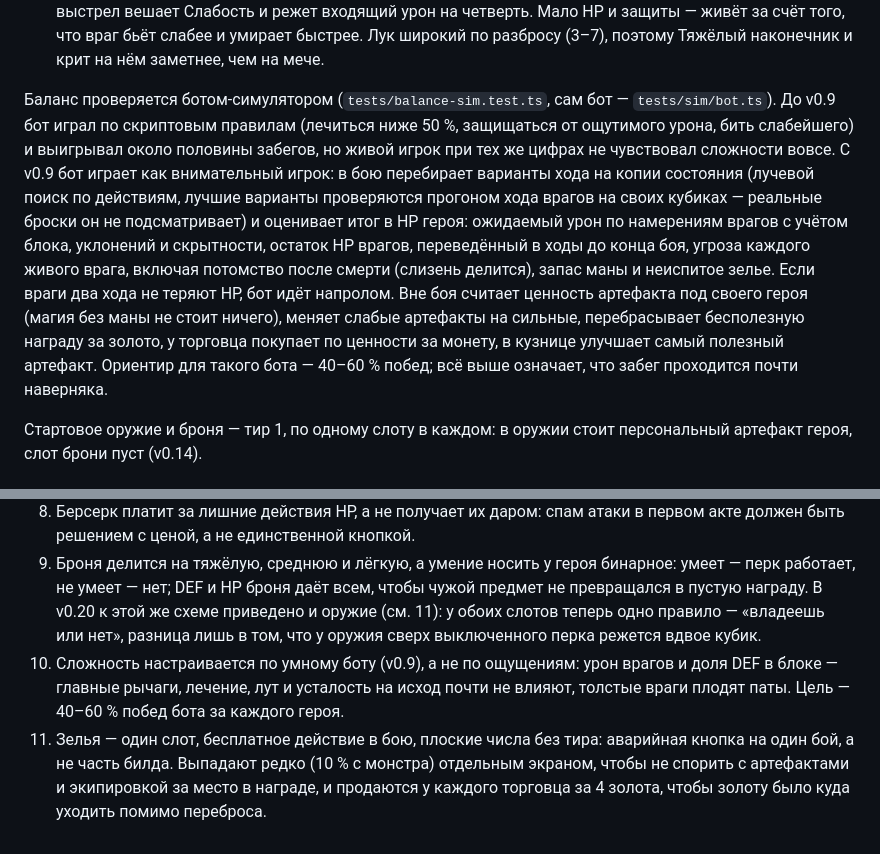
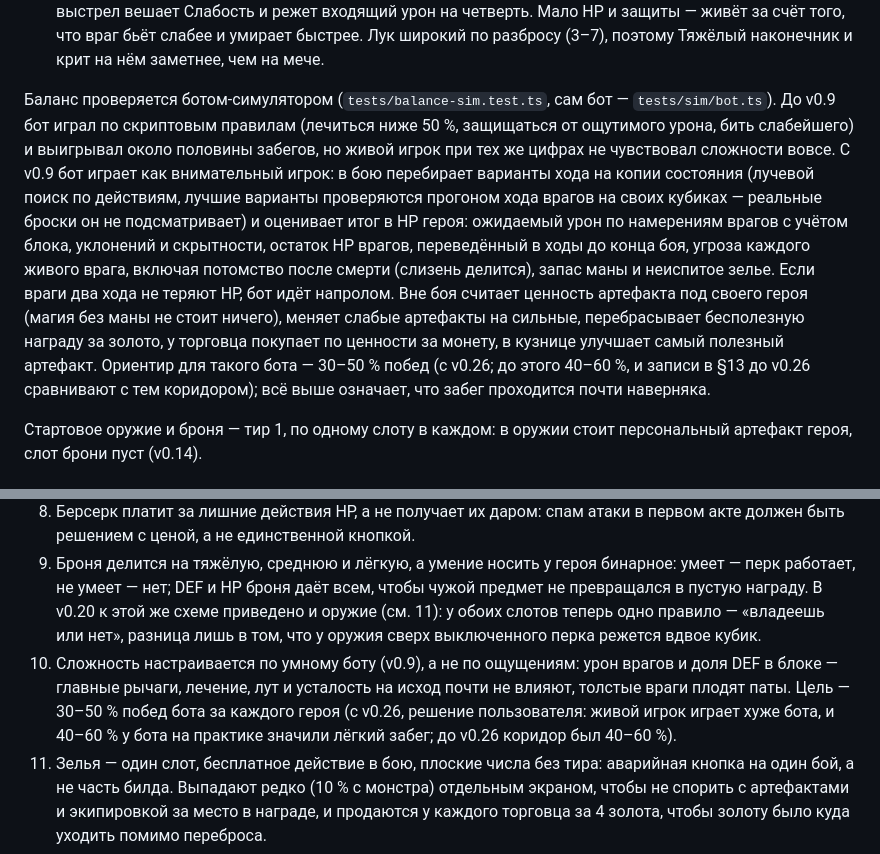
Before and after one commit to aleasdeck/AldkMonsterVersusGame, a Markdown page: docs/GDD.md, 2 parts joined by grey strips. Drawn GitHub-style.

Commit message:
docs: balance corridor for the bot is now 30–50 % wins per hero

```diff
--- a/docs/GDD.md
+++ b/docs/GDD.md
@@ -178,7 +178,7 @@
 - **Берсерк** — слабая защита, без маны, HP — его ресурс. Стамины столько же, сколько у всех, но Ярость раз в два хода даёт +3 STA и +1 Силы ценой 3 HP мимо блока (2 HP на старших тирах): ход-взрыв на шесть ударов, потом ход передышки. Доспехов не носит: перки брони на нём не работают, стартовая шкура без перка. Почти не выдыхается, поэтому серия ударов в ход Ярости — его роль. Артефакты на ману ему почти бесполезны — это осознанная слабость. До v0.6 у него было 4 STA и Кольцо выносливости, и первый акт проходился спамом атаки без единого решения; теперь спам стоит крови, а вампиризм и реген стали его билдом.
 - **Лучник** — стрелок. Прицельный выстрел всегда критует, но стоит 2 STA и перезаряжается; Подсечный выстрел вешает Слабость и режет входящий урон на четверть. Мало HP и защиты — живёт за счёт того, что враг бьёт слабее и умирает быстрее. Лук широкий по разбросу (3–7), поэтому Тяжёлый наконечник и крит на нём заметнее, чем на мече.
 
-Баланс проверяется ботом-симулятором (`tests/balance-sim.test.ts`, сам бот — `tests/sim/bot.ts`). До v0.9 бот играл по скриптовым правилам (лечиться ниже 50 %, защищаться от ощутимого урона, бить слабейшего) и выигрывал около половины забегов, но живой игрок при тех же цифрах не чувствовал сложности вовсе. С v0.9 бот играет как внимательный игрок: в бою перебирает варианты хода на копии состояния (лучевой поиск по действиям, лучшие варианты проверяются прогоном хода врагов на своих кубиках — реальные броски он не подсматривает) и оценивает итог в HP героя: ожидаемый урон по намерениям врагов с учётом блока, уклонений и скрытности, остаток HP врагов, переведённый в ходы до конца боя, угроза каждого живого врага, включая потомство после смерти (слизень делится), запас маны и неиспитое зелье. Если враги два хода не теряют HP, бот идёт напролом. Вне боя считает ценность артефакта под своего героя (магия без маны не стоит ничего), меняет слабые артефакты на сильные, перебрасывает бесполезную награду за золото, у торговца покупает по ценности за монету, в кузнице улучшает самый полезный артефакт. Ориентир для такого бота — 40–60 % побед; всё выше означает, что забег проходится почти наверняка.
+Баланс проверяется ботом-симулятором (`tests/balance-sim.test.ts`, сам бот — `tests/sim/bot.ts`). До v0.9 бот играл по скриптовым правилам (лечиться ниже 50 %, защищаться от ощутимого урона, бить слабейшего) и выигрывал около половины забегов, но живой игрок при тех же цифрах не чувствовал сложности вовсе. С v0.9 бот играет как внимательный игрок: в бою перебирает варианты хода на копии состояния (лучевой поиск по действиям, лучшие варианты проверяются прогоном хода врагов на своих кубиках — реальные броски он не подсматривает) и оценивает итог в HP героя: ожидаемый урон по намерениям врагов с учётом блока, уклонений и скрытности, остаток HP врагов, переведённый в ходы до конца боя, угроза каждого живого врага, включая потомство после смерти (слизень делится), запас маны и неиспитое зелье. Если враги два хода не теряют HP, бот идёт напролом. Вне боя считает ценность артефакта под своего героя (магия без маны не стоит ничего), меняет слабые артефакты на сильные, перебрасывает бесполезную награду за золото, у торговца покупает по ценности за монету, в кузнице улучшает самый полезный артефакт. Ориентир для такого бота — 30–50 % побед (с v0.26; до этого 40–60 %, и записи в §13 до v0.26 сравнивают с тем коридором); всё выше означает, что забег проходится почти наверняка.
 
 Стартовое оружие и броня — тир 1, по одному слоту в каждом: в оружии стоит персональный артефакт героя, слот брони пуст (v0.14).
 
@@ -724,7 +724,7 @@ ATK = урон оружия + STR. Дальность приёма по цели
 11. Оружие делится на три типа с владением у героя, а каждая база несёт свой перк: иначе восемь названий оружия отличались только разбросом, а Лучник с легендарным мечом был сильнее Лучника с луком. С v0.20 владение бинарное, как у брони (см. 13): три ступени (100 / 75 / 50 %) читались как оттенки одного и того же, «знаком» никто не отличал от «мастера» на глаз, а выбор оружия в награде сводился к сравнению чисел. Теперь чужое оружие — это отказ от перка базы и половина кубика, то есть осознанный размен на тир, аффикс или лишние сокеты.
 12. Берсерк платит за лишние действия HP, а не получает их даром: спам атаки в первом акте должен быть решением с ценой, а не единственной кнопкой.
 13. Броня делится на тяжёлую, среднюю и лёгкую, а умение носить у героя бинарное: умеет — перк работает, не умеет — нет; DEF и HP броня даёт всем, чтобы чужой предмет не превращался в пустую награду. В v0.20 к этой же схеме приведено и оружие (см. 11): у обоих слотов теперь одно правило — «владеешь или нет», разница лишь в том, что у оружия сверх выключенного перка режется вдвое кубик.
-15. Сложность настраивается по умному боту (v0.9), а не по ощущениям: урон врагов и доля DEF в блоке — главные рычаги, лечение, лут и усталость на исход почти не влияют, толстые враги плодят паты. Цель — 40–60 % побед бота за каждого героя.
+15. Сложность настраивается по умному боту (v0.9), а не по ощущениям: урон врагов и доля DEF в блоке — главные рычаги, лечение, лут и усталость на исход почти не влияют, толстые враги плодят паты. Цель — 30–50 % побед бота за каждого героя (с v0.26, решение пользователя: живой игрок играет хуже бота, и 40–60 % у бота на практике значили лёгкий забег; до v0.26 коридор был 40–60 %).
 14. Зелья — один слот, бесплатное действие в бою, плоские числа без тира: аварийная кнопка на один бой, а не часть билда. Выпадают редко (10 % с монстра) отдельным экраном, чтобы не спорить с артефактами и экипировкой за место в награде, и продаются у каждого торговца за 4 золота, чтобы золоту было куда уходить помимо переброса.
 7. Урон за ход ограничен усталостью, а не только стаминой: иначе оружие высокого тира × число атак ломало любой баланс врагов.
 8. Мана и стамина показываются одинаково: подпись, ячейки по одному очку, счётчик. Разные виджеты для двух расходуемых ресурсов путали.
```
Also changed, not shown: other parts of docs/GDD.md (+1 -1 lines), CLAUDE.md (+2 -2 lines).
